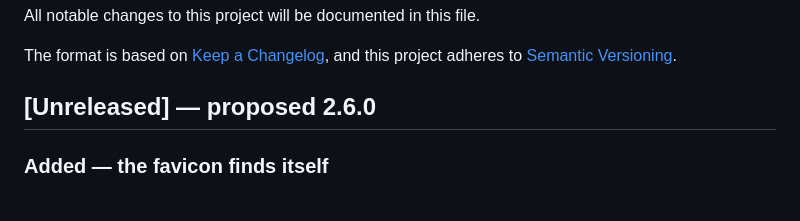
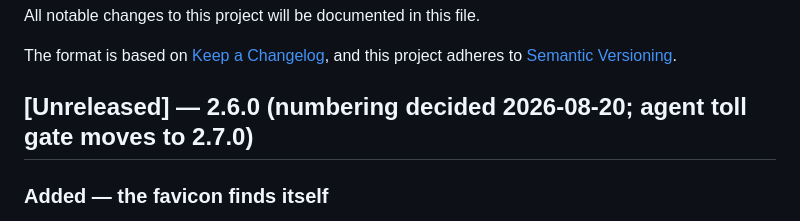
Before and after one commit to pip-install-python/dash-improve-my-llms, a Markdown page: CHANGELOG.md, the part around the change. Drawn GitHub-style.

Commit message:
docs: 2.6.0 numbering decided — the agent toll gate moves to 2.7.0
Owner decision 2026-08-20 (stage 1 of the network rollout order): the SEO
work ships as 2.6.0 — additive API, a clean minor. The agent-exchange
kickoff (handoff/, untracked by design) renumbered in the same pass: all
five 2.6.0-toll-gate references now read 2.7.0.

Co-Authored-By: Claude Fable 5 <noreply@anthropic.com>

```diff
--- a/CHANGELOG.md
+++ b/CHANGELOG.md
@@ -5,7 +5,7 @@ All notable changes to this project will be documented in this file.
 The format is based on [Keep a Changelog](https://keepachangelog.com/en/1.0.0/),
 and this project adheres to [Semantic Versioning](https://semver.org/spec/v2.0.0.html).
 
-## [Unreleased] — proposed 2.6.0
+## [Unreleased] — 2.6.0 (numbering decided 2026-08-20; agent toll gate moves to 2.7.0)
 
 ### Added — the favicon finds itself
 
```
